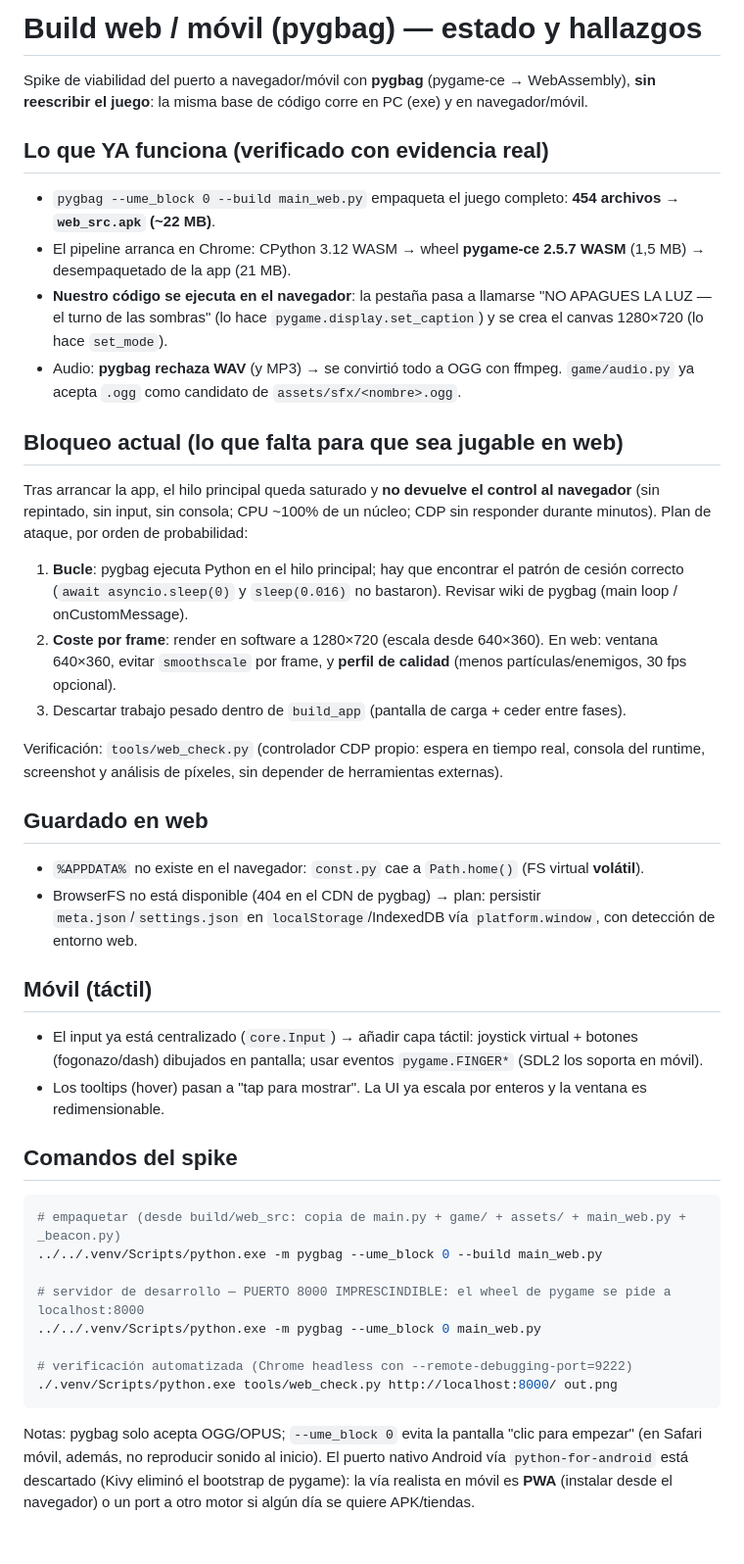
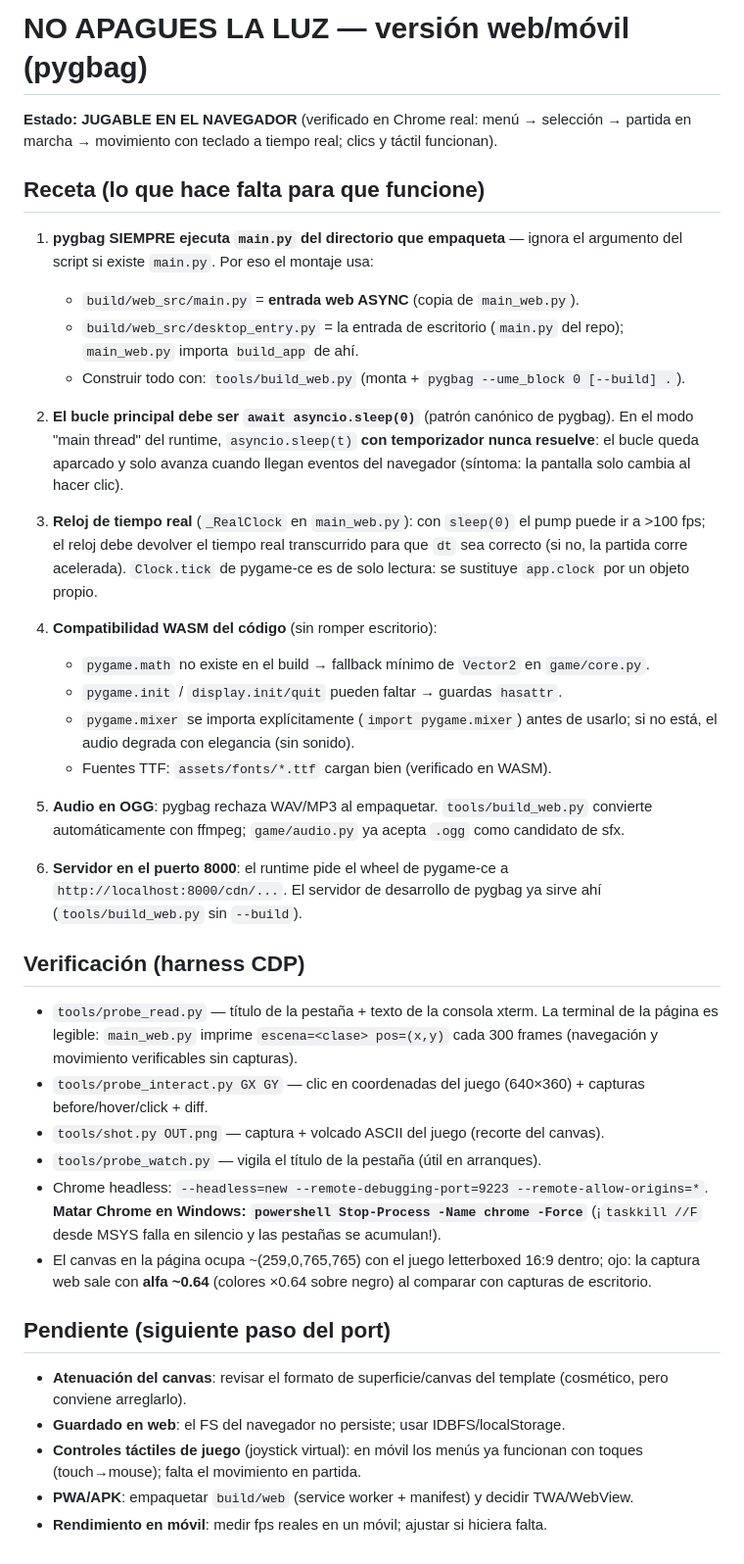
Before and after one commit to haritzeizagirre/no-apagues-la-luz, a Markdown page: docs/WEB-MOVIL.md, the part around the change. Shown at 98% size. GitHub-like rendering.

Commit message:
docs: receta completa del port web (pygbag) — que funciona y que falta

````diff
--- a/docs/WEB-MOVIL.md
+++ b/docs/WEB-MOVIL.md
@@ -1,54 +1,64 @@
-# Build web / móvil (pygbag) — estado y hallazgos
+# NO APAGUES LA LUZ — versión web/móvil (pygbag)
 
-Spike de viabilidad del puerto a navegador/móvil con **pygbag** (pygame-ce → WebAssembly),
-**sin reescribir el juego**: la misma base de código corre en PC (exe) y en navegador/móvil.
+**Estado: JUGABLE EN EL NAVEGADOR** (verificado en Chrome real: menú → selección →
+partida en marcha → movimiento con teclado a tiempo real; clics y táctil funcionan).
 
-## Lo que YA funciona (verificado con evidencia real)
-- `pygbag --ume_block 0 --build main_web.py` empaqueta el juego completo: **454 archivos → `web_src.apk` (~22 MB)**.
-- El pipeline arranca en Chrome: CPython 3.12 WASM → wheel **pygame-ce 2.5.7 WASM** (1,5 MB) → desempaquetado de la app (21 MB).
-- **Nuestro código se ejecuta en el navegador**: la pestaña pasa a llamarse
-  "NO APAGUES LA LUZ — el turno de las sombras" (lo hace `pygame.display.set_caption`) y se crea
-  el canvas 1280×720 (lo hace `set_mode`).
-- Audio: **pygbag rechaza WAV** (y MP3) → se convirtió todo a OGG con ffmpeg. `game/audio.py` ya acepta
-  `.ogg` como candidato de `assets/sfx/<nombre>.ogg`.
+## Receta (lo que hace falta para que funcione)
 
-## Bloqueo actual (lo que falta para que sea jugable en web)
-Tras arrancar la app, el hilo principal queda saturado y **no devuelve el control al navegador**
-(sin repintado, sin input, sin consola; CPU ~100% de un núcleo; CDP sin responder durante minutos).
-Plan de ataque, por orden de probabilidad:
-1. **Bucle**: pygbag ejecuta Python en el hilo principal; hay que encontrar el patrón de cesión correcto
-   (`await asyncio.sleep(0)` y `sleep(0.016)` no bastaron). Revisar wiki de pygbag (main loop / onCustomMessage).
-2. **Coste por frame**: render en software a 1280×720 (escala desde 640×360). En web: ventana 640×360,
-   evitar `smoothscale` por frame, y **perfil de calidad** (menos partículas/enemigos, 30 fps opcional).
-3. Descartar trabajo pesado dentro de `build_app` (pantalla de carga + ceder entre fases).
+1. **pygbag SIEMPRE ejecuta `main.py` del directorio que empaqueta** — ignora el
+   argumento del script si existe `main.py`. Por eso el montaje usa:
+   - `build/web_src/main.py` = **entrada web ASYNC** (copia de `main_web.py`).
+   - `build/web_src/desktop_entry.py` = la entrada de escritorio (`main.py` del repo);
+     `main_web.py` importa `build_app` de ahí.
+   - Construir todo con: `tools/build_web.py` (monta + `pygbag --ume_block 0 [--build] .`).
 
-Verificación: `tools/web_check.py` (controlador CDP propio: espera en tiempo real, consola del runtime,
-screenshot y análisis de píxeles, sin depender de herramientas externas).
+2. **El bucle principal debe ser `await asyncio.sleep(0)`** (patrón canónico de pygbag).
+   En el modo "main thread" del runtime, `asyncio.sleep(t)` **con temporizador nunca
+   resuelve**: el bucle queda aparcado y solo avanza cuando llegan eventos del navegador
+   (síntoma: la pantalla solo cambia al hacer clic).
 
-## Guardado en web
-- `%APPDATA%` no existe en el navegador: `const.py` cae a `Path.home()` (FS virtual **volátil**).
-- BrowserFS no está disponible (404 en el CDN de pygbag) → plan: persistir `meta.json`/`settings.json`
-  en `localStorage`/IndexedDB vía `platform.window`, con detección de entorno web.
+3. **Reloj de tiempo real** (`_RealClock` en `main_web.py`): con `sleep(0)` el pump
+   puede ir a >100 fps; el reloj debe devolver el tiempo real transcurrido para que
+   `dt` sea correcto (si no, la partida corre acelerada). `Clock.tick` de pygame-ce es
+   de solo lectura: se sustituye `app.clock` por un objeto propio.
 
-## Móvil (táctil)
-- El input ya está centralizado (`core.Input`) → añadir capa táctil: joystick virtual + botones
-  (fogonazo/dash) dibujados en pantalla; usar eventos `pygame.FINGER*` (SDL2 los soporta en móvil).
-- Los tooltips (hover) pasan a "tap para mostrar". La UI ya escala por enteros y la ventana es redimensionable.
+4. **Compatibilidad WASM del código** (sin romper escritorio):
+   - `pygame.math` no existe en el build → fallback mínimo de `Vector2` en `game/core.py`.
+   - `pygame.init` / `display.init/quit` pueden faltar → guardas `hasattr`.
+   - `pygame.mixer` se importa explícitamente (`import pygame.mixer`) antes de usarlo;
+     si no está, el audio degrada con elegancia (sin sonido).
+   - Fuentes TTF: `assets/fonts/*.ttf` cargan bien (verificado en WASM).
 
-## Comandos del spike
-```bash
-# empaquetar (desde build/web_src: copia de main.py + game/ + assets/ + main_web.py + _beacon.py)
-../../.venv/Scripts/python.exe -m pygbag --ume_block 0 --build main_web.py
+5. **Audio en OGG**: pygbag rechaza WAV/MP3 al empaquetar. `tools/build_web.py`
+   convierte automáticamente con ffmpeg; `game/audio.py` ya acepta `.ogg` como
+   candidato de sfx.
 
-# servidor de desarrollo — PUERTO 8000 IMPRESCINDIBLE: el wheel de pygame se pide a localhost:8000
-../../.venv/Scripts/python.exe -m pygbag --ume_block 0 main_web.py
+6. **Servidor en el puerto 8000**: el runtime pide el wheel de pygame-ce a
+   `http://localhost:8000/cdn/...`. El servidor de desarrollo de pygbag ya sirve ahí
+   (`tools/build_web.py` sin `--build`).
 
-# verificación automatizada (Chrome headless con --remote-debugging-port=9222)
-./.venv/Scripts/python.exe tools/web_check.py http://localhost:8000/ out.png
-```
+## Verificación (harness CDP)
 
-Notas: pygbag solo acepta OGG/OPUS; `--ume_block 0` evita la pantalla "clic para empezar"
-(en Safari móvil, además, no reproducir sonido al inicio). El puerto nativo Android vía
-`python-for-android` está descartado (Kivy eliminó el bootstrap de pygame): la vía realista
-en móvil es **PWA** (instalar desde el navegador) o un port a otro motor si algún día se
-quiere APK/tiendas.
+- `tools/probe_read.py` — título de la pestaña + texto de la consola xterm. La terminal
+  de la página es legible: `main_web.py` imprime `escena=<clase> pos=(x,y)` cada 300
+  frames (navegación y movimiento verificables sin capturas).
+- `tools/probe_interact.py GX GY` — clic en coordenadas del juego (640×360) + capturas
+  before/hover/click + diff.
+- `tools/shot.py OUT.png` — captura + volcado ASCII del juego (recorte del canvas).
+- `tools/probe_watch.py` — vigila el título de la pestaña (útil en arranques).
+- Chrome headless: `--headless=new --remote-debugging-port=9223 --remote-allow-origins=*`.
+  **Matar Chrome en Windows: `powershell Stop-Process -Name chrome -Force`**
+  (¡`taskkill //F` desde MSYS falla en silencio y las pestañas se acumulan!).
+- El canvas en la página ocupa ~(259,0,765,765) con el juego letterboxed 16:9 dentro;
+  ojo: la captura web sale con **alfa ~0.64** (colores ×0.64 sobre negro) al comparar
+  con capturas de escritorio.
+
+## Pendiente (siguiente paso del port)
+
+- **Atenuación del canvas**: revisar el formato de superficie/canvas del template
+  (cosmético, pero conviene arreglarlo).
+- **Guardado en web**: el FS del navegador no persiste; usar IDBFS/localStorage.
+- **Controles táctiles de juego** (joystick virtual): en móvil los menús ya funcionan
+  con toques (touch→mouse); falta el movimiento en partida.
+- **PWA/APK**: empaquetar `build/web` (service worker + manifest) y decidir TWA/WebView.
+- **Rendimiento en móvil**: medir fps reales en un móvil; ajustar si hiciera falta.
````
